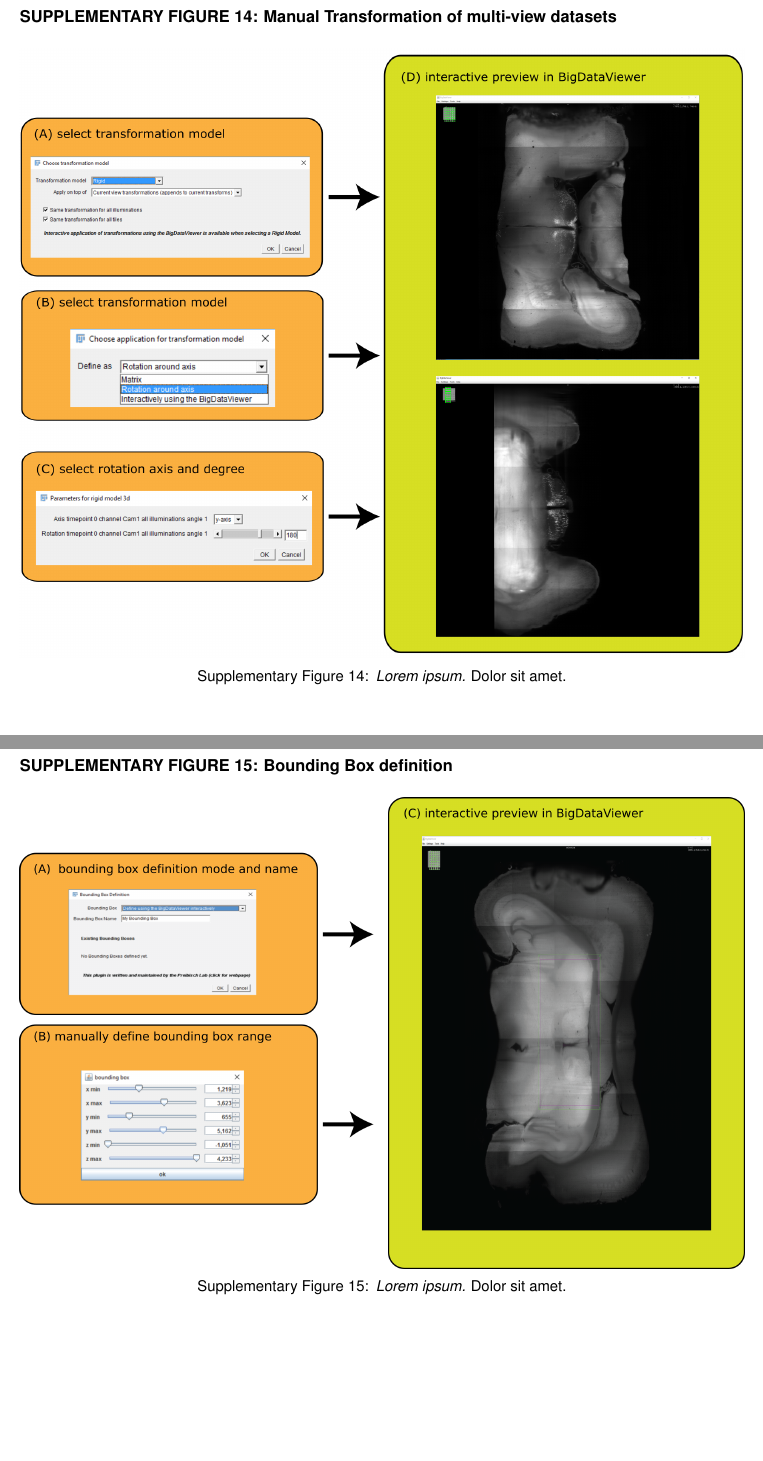
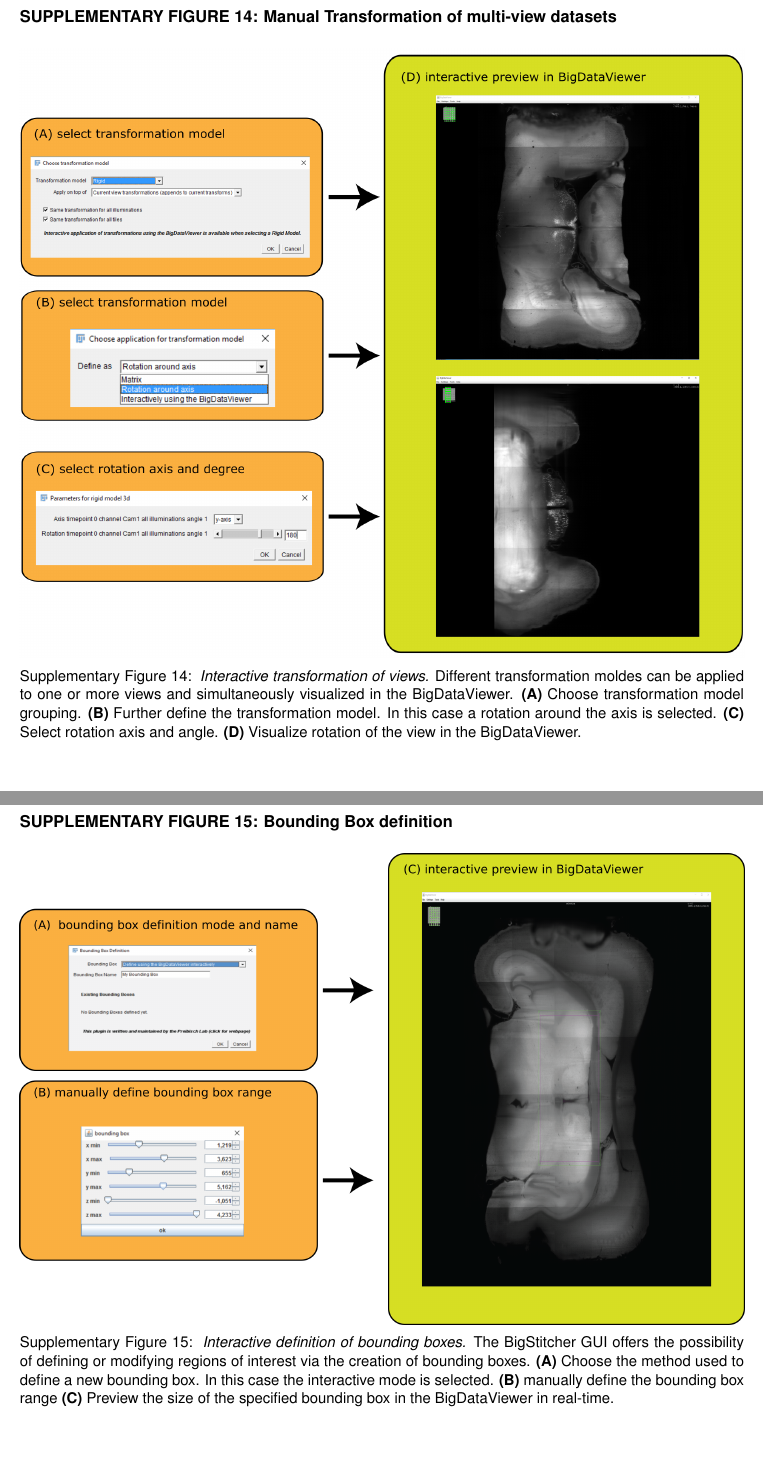
Before and after one commit to PreibischLab/bigstitcher-paper, a LaTeX paper (supplement/supplement.tex): two parts of pages 15 and 16 of 24, joined at a grey line, cut so that both start at the same text. Compiled offline with pdfLaTeX.

Commit message:
added Fabios captions + newest PDF

```diff
--- a/supplement/supplement.tex
+++ b/supplement/supplement.tex
@@ -192,7 +192,7 @@
 \begin{figure*}[h!]
 \includegraphics[width=\textwidth]{Illu_Select.png}
 \vspace{-2.0mm}
-\caption{\hspace{-0.5mm} \emph{Lorem ipsum.} Dolor sit amet.
+\caption{\hspace{-0.5mm} \emph{Automatic illumination selection.} Best illumination for three consecutive tiles was selected based on brightest view for each tile. Close-ups shows the specified region for both illumination directions.
 }
 \label{fig:sup-fig-illu-select}
 \end{figure*}
@@ -296,7 +296,7 @@
 \begin{figure*}[h!]
 \includegraphics[width=\textwidth]{Supp-Link-Explorer.png}
 \vspace{-2.0mm}
-\caption{\hspace{-0.5mm} \emph{Lorem ipsum.} Dolor sit amet.
+\caption{\hspace{-0.5mm} \emph{Interactive visualization of links in the link explorer.} The BigStitcher GUI offers the exploring and modifying calculated links between corresponding tiles in the link explorer menu. textbf{(A)} Tiles containing links are displayed in yellow and can be selected. \textbf{(B)} Display corresponding tiles of the selected view. Single links can be removed manually or through available filtering options. \textbf{(C)} Corresponding links of the selected view are displayed in real-time in the BigDataViewer.
 }
 \label{fig:sup-fig-link-explorer}
 \end{figure*}
@@ -335,7 +335,7 @@
 \begin{figure*}[h!]
 \includegraphics[width=\textwidth]{Supp-IntrestPoints.png}
 \vspace{-2.0mm}
-\caption{\hspace{-0.5mm} \emph{Lorem ipsum.} Dolor sit amet.
+\caption{\hspace{-0.5mm} \emph{Interactive visualization of interest points.} The interest points explorer allows the visualization of interest points and corresponding interest pints between views. \textbf{(A)} select desired interest points for visualization. \textbf{(B)} preview the interest points in the BigDataViewer.
 }
 \label{fig:sup-fig-interest-point}
 \end{figure*}
@@ -348,7 +348,7 @@
 \begin{figure*}[h!]
 \includegraphics[width=\textwidth]{Supp-Transformation.png}
 \vspace{-2.0mm}
-\caption{\hspace{-0.5mm} \emph{Lorem ipsum.} Dolor sit amet.
+\caption{\hspace{-0.5mm} \emph{Interactive transformation of views.} Different transformation moldes can be applied to one or more views and simultaneously visualized in the BigDataViewer. \textbf{(A)} Choose transformation model grouping. \textbf{(B)} Further define the transformation model. In this case a rotation around the axis is selected. \textbf{(C)} Select rotation axis and angle. \textbf{(D)} Visualize rotation of the view in the BigDataViewer.
 }
 \label{fig:sup-fig-manual-align2}
 \end{figure*}
@@ -360,7 +360,7 @@
 \begin{figure*}[h!]
 \includegraphics[width=\textwidth]{Supp-BB.png}
 \vspace{-2.0mm}
-\caption{\hspace{-0.5mm} \emph{Lorem ipsum.} Dolor sit amet.
+\caption{\hspace{-0.5mm} \emph{Interactive definition of bounding boxes.} The BigStitcher GUI offers the possibility of defining or modifying regions of interest via the creation of bounding boxes. \textbf{(A)} Choose the method used to define a new bounding box. In this case the interactive mode is selected. \textbf{(B)} manually define the bounding box range \textbf{(C)} Preview the size of the specified bounding box in the BigDataViewer in real-time.
 }
 \label{fig:sup-fig-boundingbox}
 \end{figure*}
```
